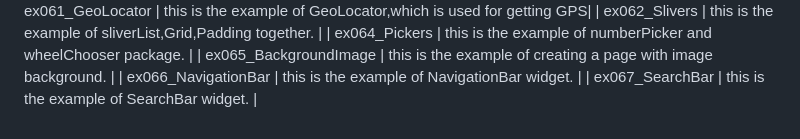
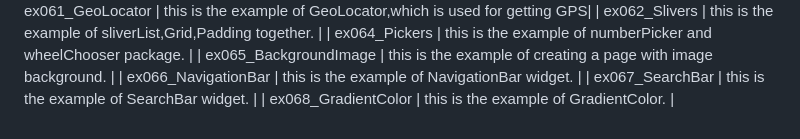
Before and after one commit to Talk8/FlutterCookbook, a Markdown page: README.md, the part around the change. Rendered like a GitHub page.

Commit message:
0159 add the example of GradientColor.

```diff
--- a/README.md
+++ b/README.md
@@ -73,3 +73,4 @@ this is a cookbook of flutter, there are all kinds of demo,please refer to follo
 | ex065_BackgroundImage           | this is the example of creating a page with image background.  |
 | ex066_NavigationBar             | this is the example of NavigationBar widget.                   |
 | ex067_SearchBar                 | this is the example of SearchBar widget.                       |
+| ex068_GradientColor             | this is the example of GradientColor.                          |
```
